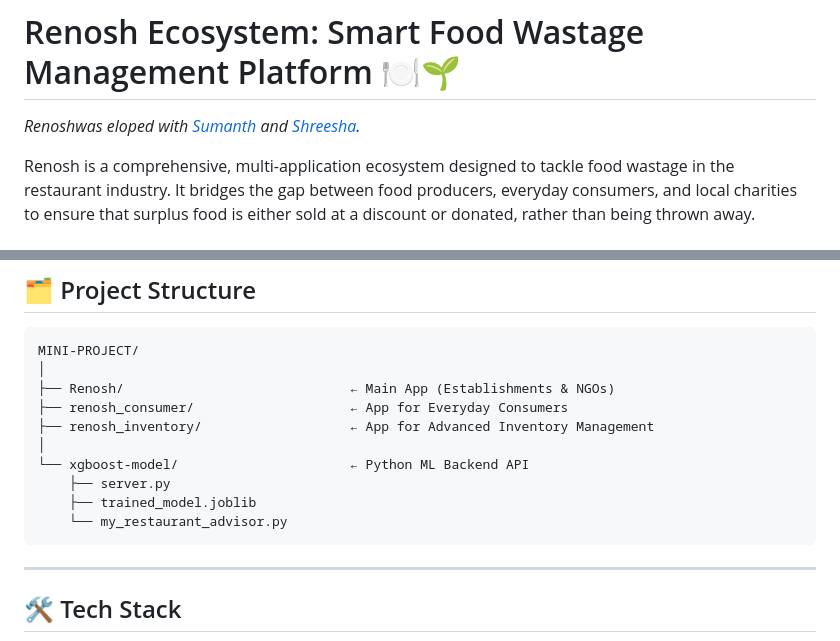
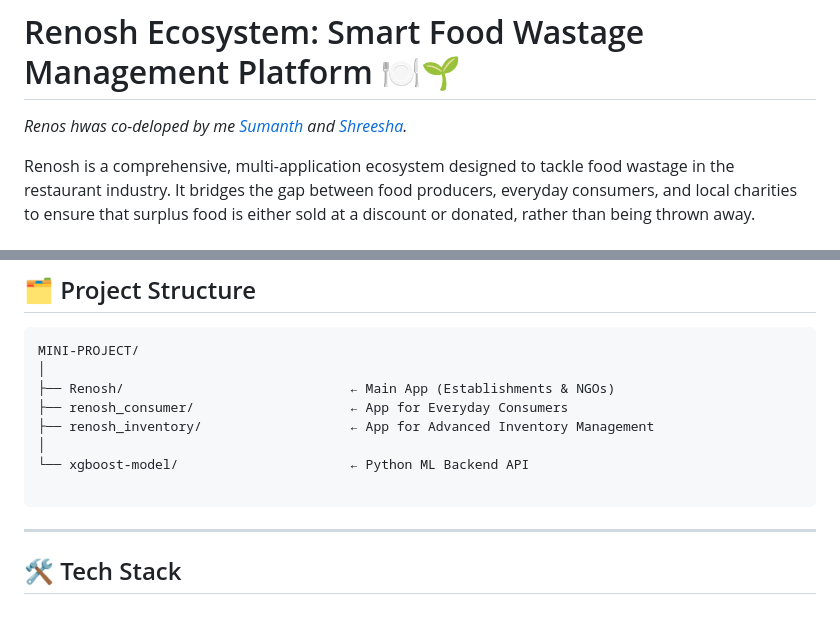
Before and after one commit to omkar-prabhu-github/Renosh, a Markdown page: README.md, 2 parts joined by grey strips. GitHub-like rendering; blank space fills up the shorter version.

````diff
--- a/README.md
+++ b/README.md
@@ -1,6 +1,6 @@
 # Renosh Ecosystem: Smart Food Wastage Management Platform 🍽️🌱
 
-*Renoshwas eloped with [Sumanth](https://github.com/sumanthd032) and [Shreesha](https://github.com/Shreesha001).*
+*Renos hwas co-deloped by me [Sumanth](https://github.com/sumanthd032) and [Shreesha](https://github.com/Shreesha001).*
 
 Renosh is a comprehensive, multi-application ecosystem designed to tackle food wastage in the restaurant industry. It bridges the gap between food producers, everyday consumers, and local charities to ensure that surplus food is either sold at a discount or donated, rather than being thrown away.
 
@@ -62,9 +62,7 @@ MINI-PROJECT/
 ├── renosh_inventory/                   ← App for Advanced Inventory Management
 │
 └── xgboost-model/                      ← Python ML Backend API
-    ├── server.py
-    ├── trained_model.joblib
-    └── my_restaurant_advisor.py
+
 ```
 
 ---
````
